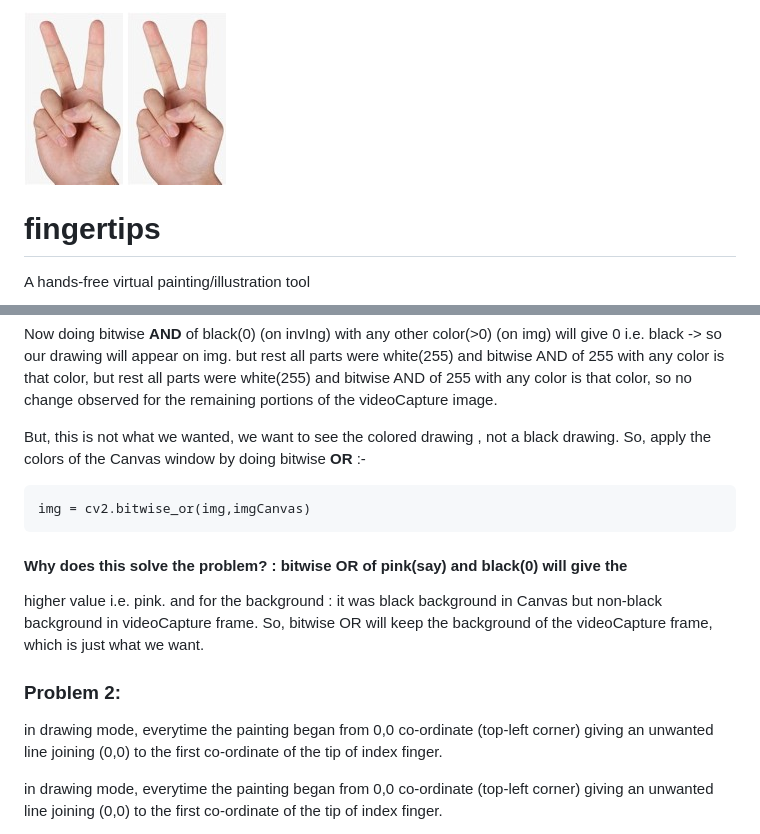
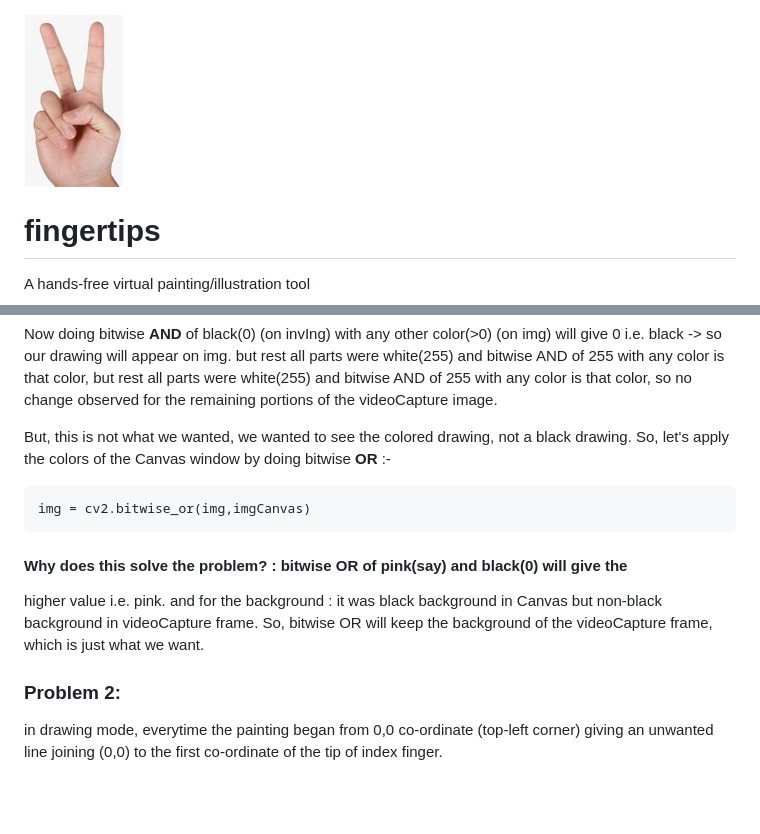
Before and after one commit to Subhadip11290157/fingertips, a Markdown page: README.md, 2 parts joined by grey strips. Rendered like a GitHub page; blank space fills up the shorter version.

````diff
--- a/README.md
+++ b/README.md
@@ -1,4 +1,3 @@
-![<logo_pic>](logo.jpg)
 ![<logo_pic>](logo.jpg)
 
 # fingertips
@@ -181,8 +180,8 @@ but rest all parts were white(255) and bitwise AND of 255 with any color is that
 but rest all parts were white(255) and bitwise AND of 255 with any color is that color,
 so no change observed for the remaining portions of the videoCapture image.
 
-But, this is not what we wanted, we want to see the colored drawing , not a black drawing.
-So, apply the colors of the Canvas window by doing bitwise **OR** :-
+But, this is not what we wanted, we wanted to see the colored drawing, not a black drawing.
+So, let's apply the colors of the Canvas window by doing bitwise **OR** :-
 
 ```
 img = cv2.bitwise_or(img,imgCanvas)
@@ -196,8 +195,6 @@ videoCapture frame. So, bitwise OR will keep the background of the videoCapture
 which is just what we want.
 
 ### Problem 2:
-
-in drawing mode, everytime the painting began from 0,0 co-ordinate (top-left corner) giving an unwanted line joining (0,0) to the first co-ordinate of the tip of index finger.
 
 in drawing mode, everytime the painting began from 0,0 co-ordinate (top-left corner) giving an unwanted line joining (0,0) to the first co-ordinate of the tip of index finger.
 
````
